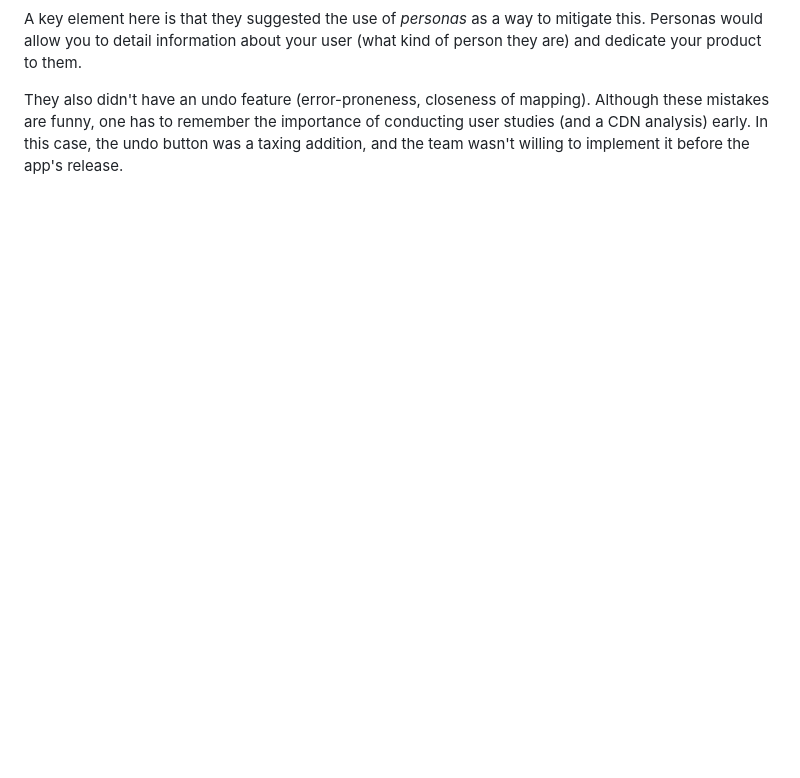
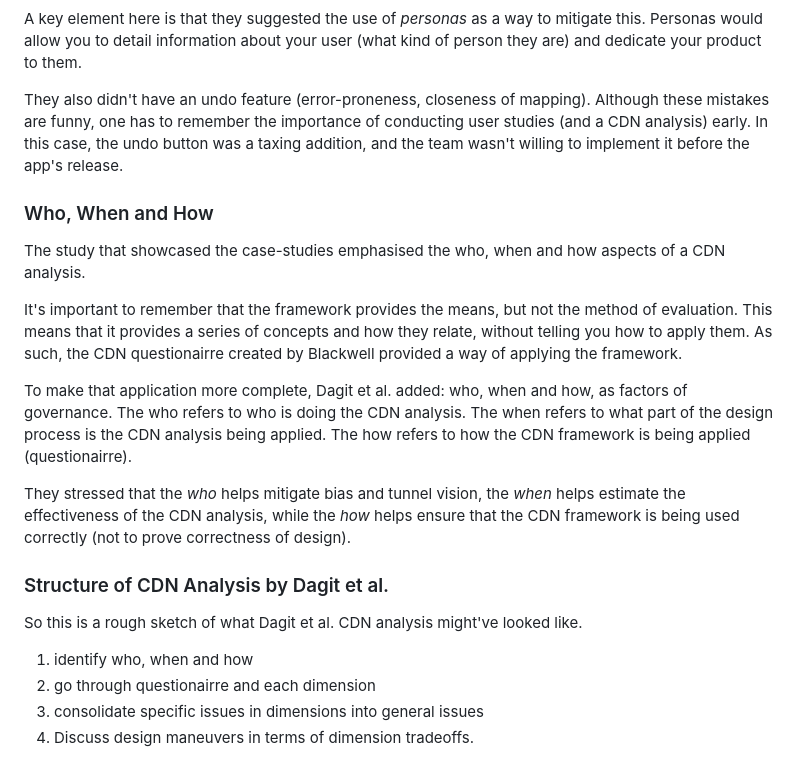
Before and after one commit to ahmed33033/learning_in_markdown, a Markdown page: developer-experience-cdn/developer-experience-cdn.md, the part around the change. Rendered like a GitHub page; blank space fills up the shorter version.

Commit message:
Add small summary points to the applications of CDN

```diff
--- a/developer-experience-cdn/developer-experience-cdn.md
+++ b/developer-experience-cdn/developer-experience-cdn.md
@@ -304,3 +304,22 @@ For example, they were confused by the rectangular boxes at the top of the inter
 A key element here is that they suggested the use of _personas_ as a way to mitigate this. Personas would allow you to detail information about your user (what kind of person they are) and dedicate your product to them.
 
 They also didn't have an undo feature (error-proneness, closeness of mapping). Although these mistakes are funny, one has to remember the importance of conducting user studies (and a CDN analysis) early. In this case, the undo button was a taxing addition, and the team wasn't willing to implement it before the app's release.
+
+### Who, When and How
+
+The study that showcased the case-studies emphasised the who, when and how aspects of a CDN analysis.
+
+It's important to remember that the framework provides the means, but not the method of evaluation. This means that it provides a series of concepts and how they relate, without telling you how to apply them. As such, the CDN questionairre created by Blackwell provided a way of applying the framework.
+
+To make that application more complete, Dagit et al. added: who, when and how, as factors of governance. The who refers to who is doing the CDN analysis. The when refers to what part of the design process is the CDN analysis being applied. The how refers to how the CDN framework is being applied (questionairre).
+
+They stressed that the _who_ helps mitigate bias and tunnel vision, the _when_ helps estimate the effectiveness of the CDN analysis, while the _how_ helps ensure that the CDN framework is being used correctly (not to prove correctness of design).
+
+### Structure of CDN Analysis by Dagit et al.
+
+So this is a rough sketch of what Dagit et al. CDN analysis might've looked like.
+
+1. identify who, when and how
+2. go through questionairre and each dimension
+3. consolidate specific issues in dimensions into general issues
+4. Discuss design maneuvers in terms of dimension tradeoffs.
```
